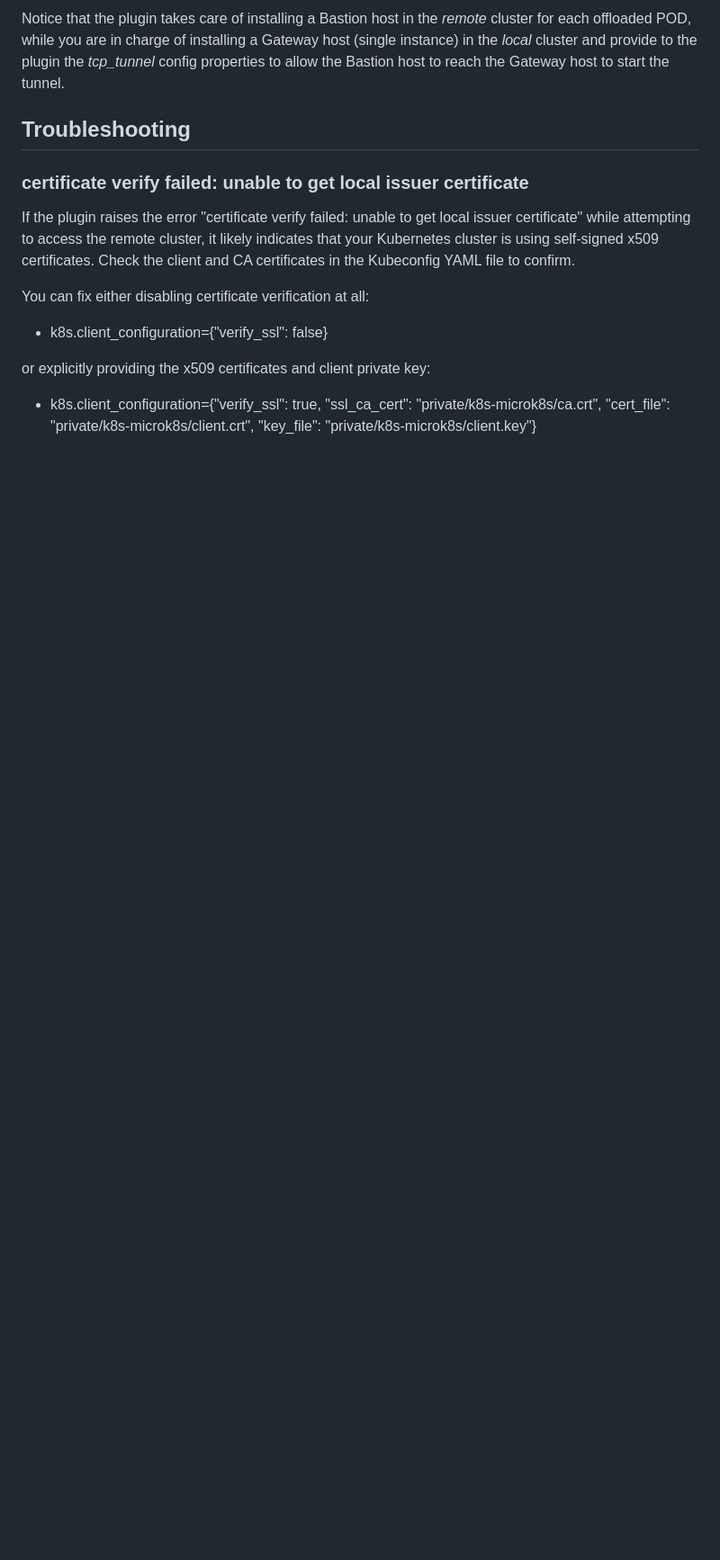
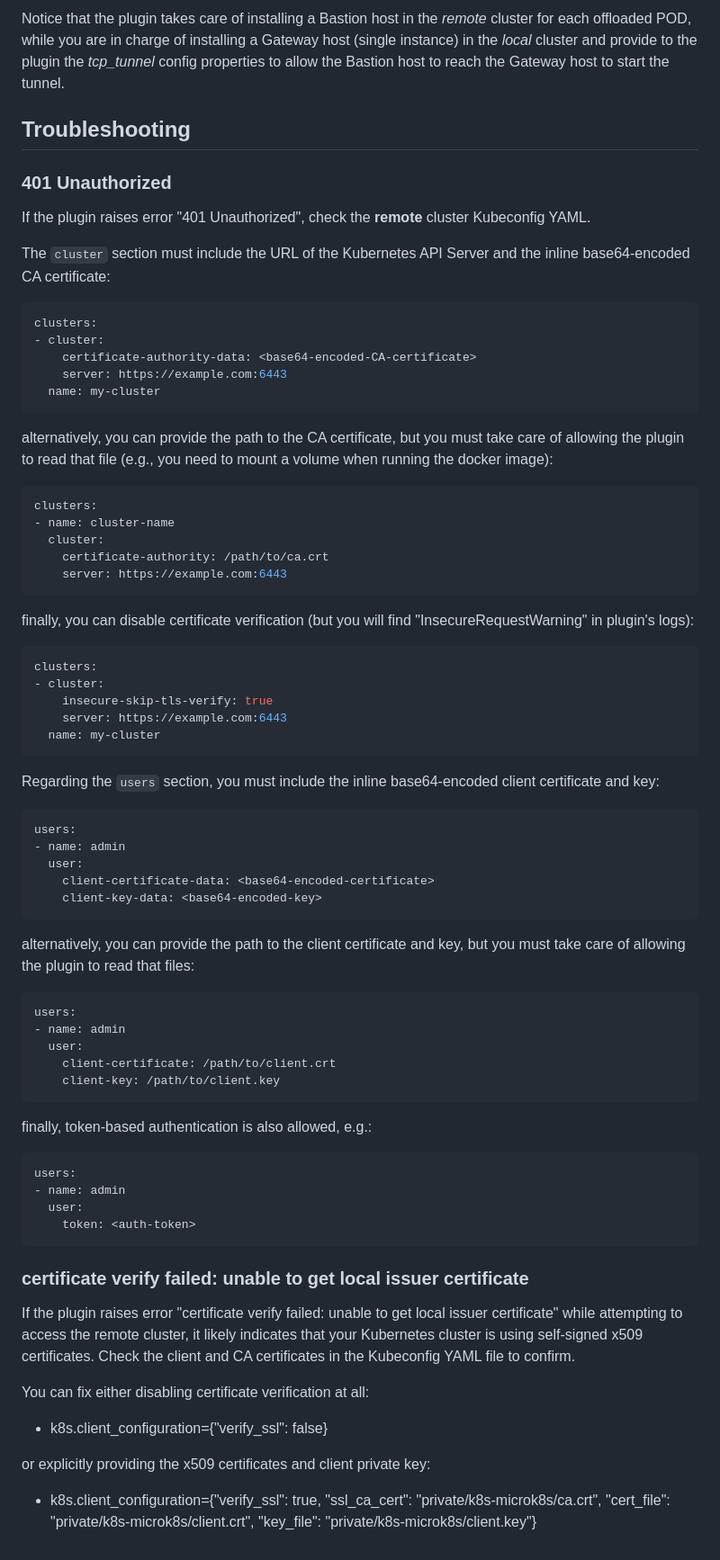
Before and after one commit to interlink-hq/interlink-kubernetes-plugin, a Markdown page: README.md, the part around one of its changes. Shown at 90% size. Rendered like a GitHub page; blank space fills up the shorter version.

Commit message:
add: improved REAMDE.md

````diff
--- a/README.md
+++ b/README.md
@@ -109,9 +110,74 @@ to start the tunnel.
 
 ## Troubleshooting
 
+### 401 Unauthorized
+
+If the plugin raises error "401 Unauthorized", check the **remote** cluster Kubeconfig YAML.
+
+The `cluster` section must include the URL of the Kubernetes API Server and the inline base64-encoded CA certificate:
+
+```yaml
+clusters:
+- cluster:
+    certificate-authority-data: <base64-encoded-CA-certificate>
+    server: https://example.com:6443
+  name: my-cluster
+```
+
+alternatively, you can provide the path to the CA certificate, but you must take care of allowing the plugin
+to read that file (e.g., you need to mount a volume when running the docker image):
+
+```yaml
+clusters:
+- name: cluster-name
+  cluster:
+    certificate-authority: /path/to/ca.crt
+    server: https://example.com:6443
+```
+
+finally, you can disable certificate verification (but you will find "InsecureRequestWarning" in plugin's logs):
+
+```yaml
+clusters:
+- cluster:
+    insecure-skip-tls-verify: true
+    server: https://example.com:6443
+  name: my-cluster
+```
+
+Regarding the `users` section, you must include the inline base64-encoded client certificate and key:
+
+```yaml
+users:
+- name: admin
+  user:
+    client-certificate-data: <base64-encoded-certificate>
+    client-key-data: <base64-encoded-key>
+```
+
+alternatively, you can provide the path to the client certificate and key, but you must take care of allowing the plugin
+to read that files:
+
+```yaml
+users:
+- name: admin
+  user:
+    client-certificate: /path/to/client.crt
+    client-key: /path/to/client.key
+```
+
+finally, token-based authentication is also allowed, e.g.:
+
+```yaml
+users:
+- name: admin
+  user:
+    token: <auth-token>
+```
+
 ### certificate verify failed: unable to get local issuer certificate
 
-If the plugin raises the error
+If the plugin raises error
 "certificate verify failed: unable to get local issuer certificate"
 while attempting to access the remote cluster,
 it likely indicates that your Kubernetes cluster is using self-signed x509 certificates.
````
Also changed, not shown: other parts of README.md (+1 -0 lines).
